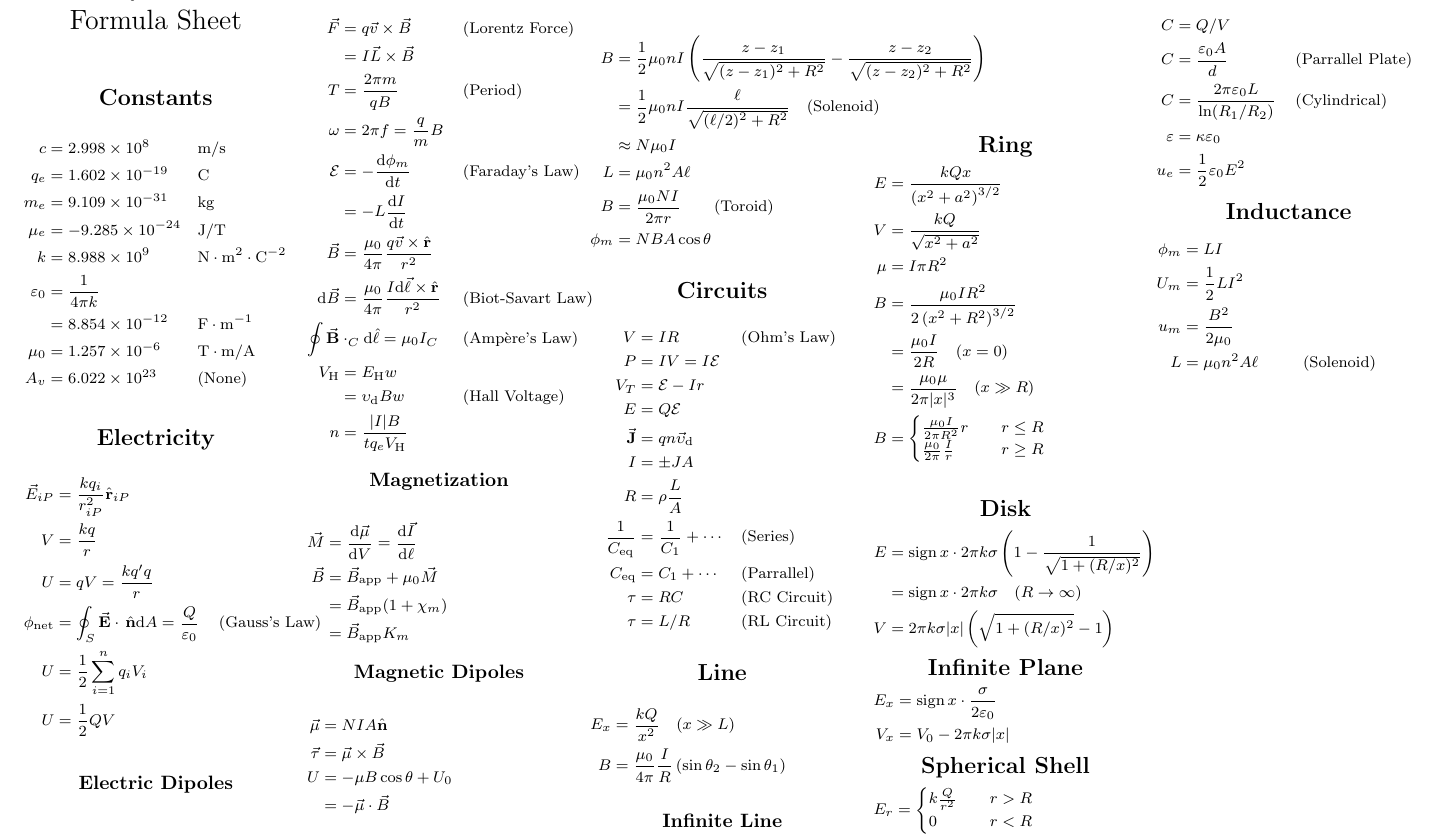
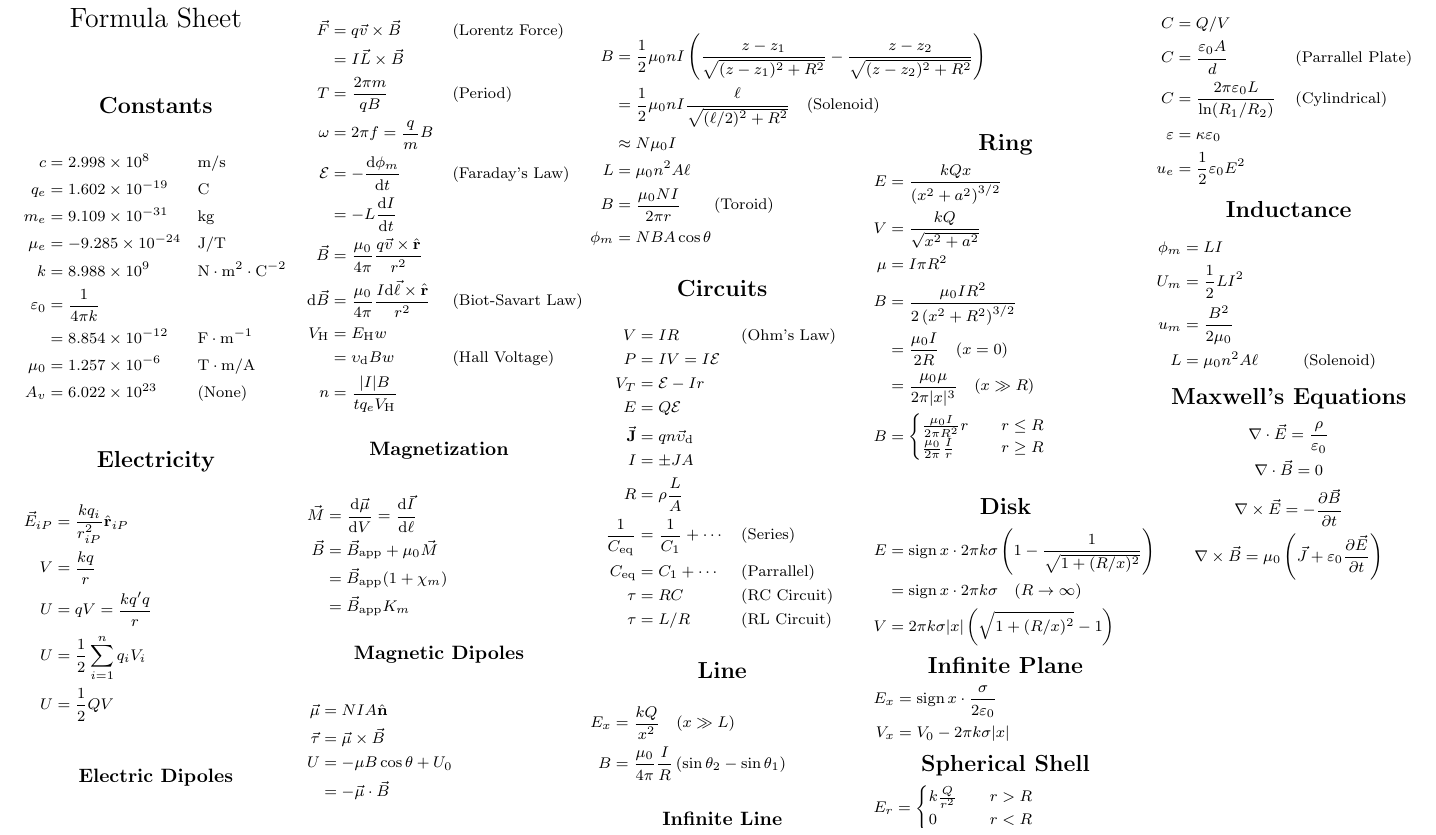
Before and after one commit to BioBox/phy-2049_formulasheet, a LaTeX document (sheet.tex): part of page 1 of 2, cut so that both start at the same text. Compiled offline with pdfLaTeX.

Commit message:
Maxwell's Equations

```diff
--- a/sheet.tex
+++ b/sheet.tex
@@ -4,7 +4,7 @@
 \usepackage{multicol}
 \usepackage{ifthen}
 \usepackage[landscape]{geometry}
-% \usepackage{endnotes}
+\usepackage{etoolbox}
 
 % To make this come out properly in landscape mode, do one of the following
 % 1.
@@ -98,8 +98,6 @@ minus 0.2ex}
     \vec{E}_{iP} &= \frac{kq_i}{r_{iP}^2} \hat{\mathbf{r}}_{iP}\\
     V &= \frac{kq}{r}\\
     U &= qV = \frac{kq'q}{r}\\
-    \phi_\text{net} &= \oint_S \bvec{E} \cdot \, \buvec{n} \id{A} =
-    \frac{Q}{\varepsilon_0} && (\text{Gauss's Law})\\
     U &= \frac{1}{2} \sum_{i=1}^n q_i V_i\\
     U &= \frac{1}{2} QV
 \end{align*}
@@ -128,8 +126,6 @@ minus 0.2ex}
     {r^2}\\
     \id{\vec{B}} &= \frac{\mu_0}{4\pi} \frac{I\id{\vec{\ell}} \times
     \buvec{r}} {r^2} && (\text{Biot-Savart Law})\\
-    \oint \bvec{B} &\cdot_C \id{\buvec{\ell}} = \mu_0 I_C &&
-    (\text{Amp\`{e}re's Law})\\
     V_\mathrm{H} &= E_\mathrm{H} w \\
     &= \upsilon_\mathrm{d}Bw && (\text{Hall Voltage})\\
     n &= \frac{|I|B}{tq_eV_\mathrm{H}}
@@ -297,6 +293,17 @@ minus 0.2ex}
     L &= \mu_0 n^2 A \ell && (\text{Solenoid})
 \end{align*}
 
+\section{Maxwell's Equations}
+
+\setbool{@fleqn}{false}
+\begin{gather*}
+    \nabla \cdot \vec{E} = \frac{\rho}{\varepsilon_0}\\
+    \nabla \cdot \vec{B} = 0\\
+    \nabla \times \vec{E} = -\frac{\partial \vec{B}}{\partial t}\\
+    \nabla \times \vec{B} = \mu_0 \left({\vec{J} + \varepsilon_0
+	    \frac{\partial \vec{E}}{\partial t}}\right)
+\end{gather*}
+
 \end{multicols*}
 \newpage
 % --------------------------------------------------------------------
```
